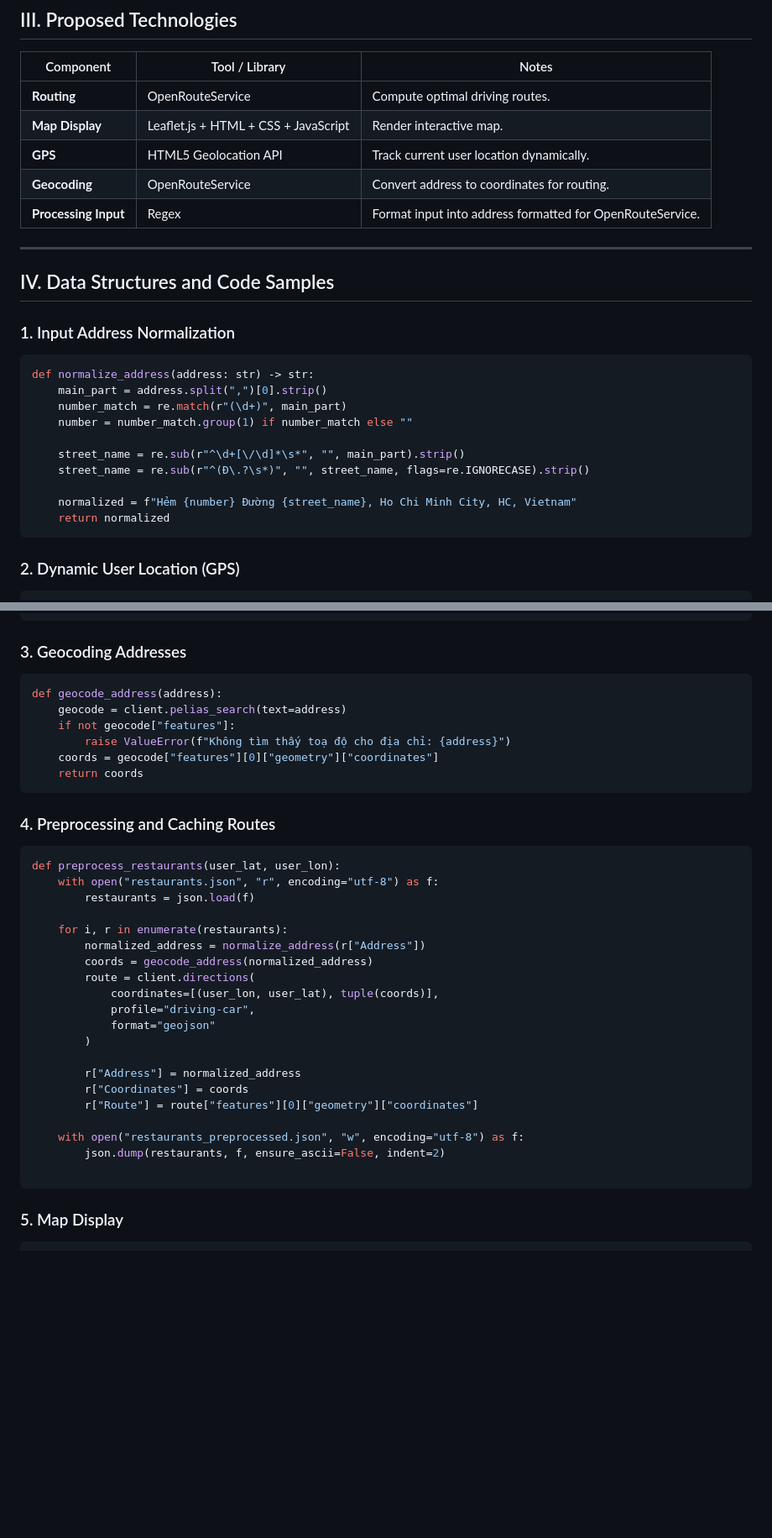
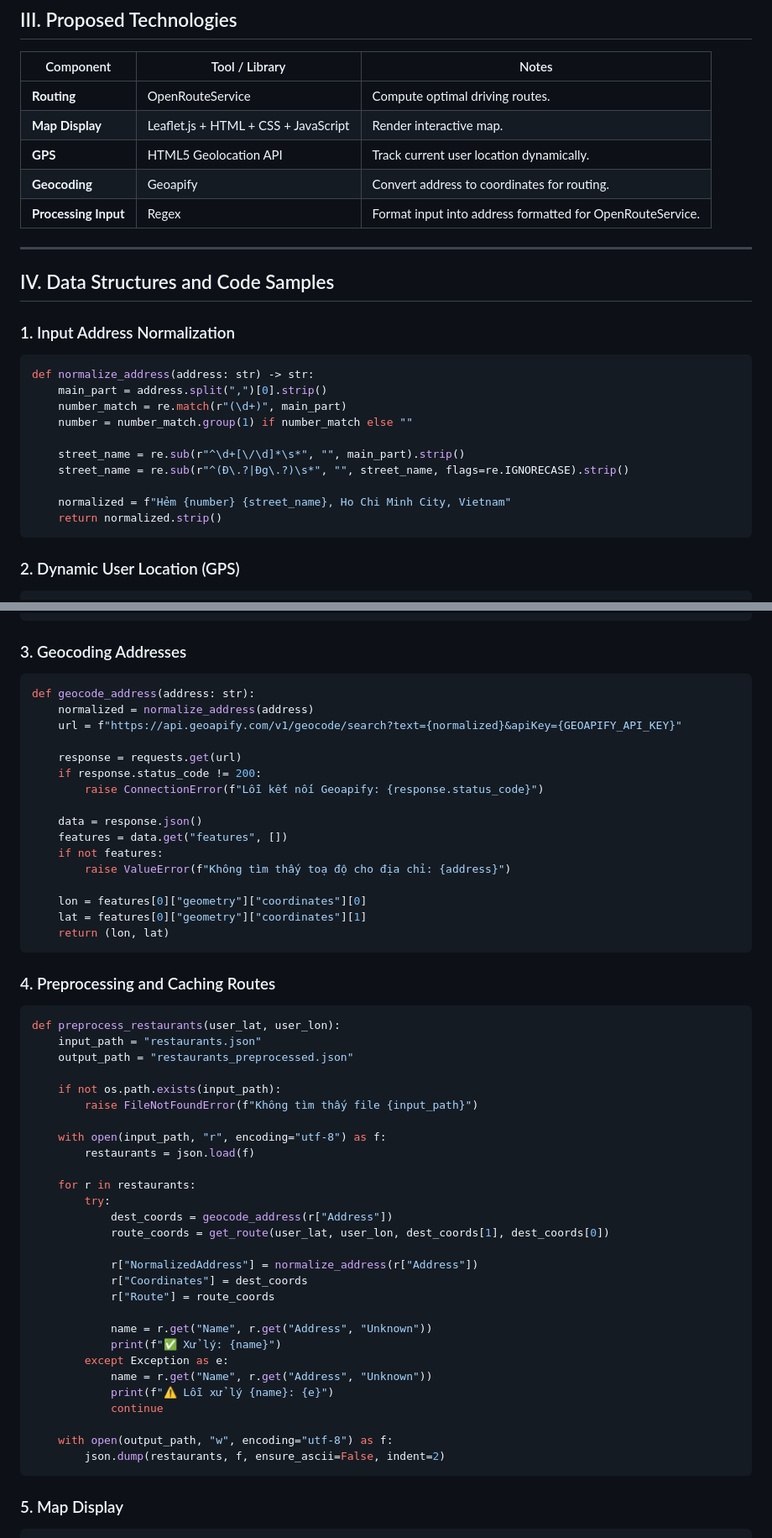
Before and after one commit to TLH-Gia/CT_Project_Group1, a Markdown page: Integrate Map and Routing API.md, 2 parts joined by grey strips. Shown at 84% size. Rendered like a GitHub page; blank space fills up the shorter version.

Commit message:
Changing tool in document

````diff
--- a/Integrate Map and Routing API.md
+++ b/Integrate Map and Routing API.md
@@ -32,7 +32,7 @@ Design and implement a **system that suggests optimal routes** to restaurants.
 | **Routing** | OpenRouteService | Compute optimal driving routes. |
 | **Map Display** | Leaflet.js + HTML + CSS + JavaScript | Render interactive map. |
 | **GPS** | HTML5 Geolocation API | Track current user location dynamically. |
-| **Geocoding** | OpenRouteService | Convert address to coordinates for routing. |
+| **Geocoding** | Geoapify | Convert address to coordinates for routing. |
 | **Processing Input** | Regex | Format input into address formatted for OpenRouteService.
 
 ---
@@ -47,10 +47,10 @@ def normalize_address(address: str) -> str:
     number = number_match.group(1) if number_match else ""
 
     street_name = re.sub(r"^\d+[\/\d]*\s*", "", main_part).strip()
-    street_name = re.sub(r"^(Đ\.?\s*)", "", street_name, flags=re.IGNORECASE).strip()
+    street_name = re.sub(r"^(Đ\.?|Đg\.?)\s*", "", street_name, flags=re.IGNORECASE).strip()
 
-    normalized = f"Hẻm {number} Đường {street_name}, Ho Chi Minh City, HC, Vietnam"
-    return normalized
+    normalized = f"Hẻm {number} {street_name}, Ho Chi Minh City, Vietnam"
+    return normalized.strip()
 ```
 
 ### 2. Dynamic User Location (GPS)
@@ -80,36 +80,54 @@ let watchId = navigator.geolocation.watchPosition(
 
 ### 3. Geocoding Addresses
 ```python
-def geocode_address(address):
-    geocode = client.pelias_search(text=address)
-    if not geocode["features"]:
+def geocode_address(address: str):
+    normalized = normalize_address(address)
+    url = f"https://api.geoapify.com/v1/geocode/search?text={normalized}&apiKey={GEOAPIFY_API_KEY}"
+
+    response = requests.get(url)
+    if response.status_code != 200:
+        raise ConnectionError(f"Lỗi kết nối Geoapify: {response.status_code}")
+
+    data = response.json()
+    features = data.get("features", [])
+    if not features:
         raise ValueError(f"Không tìm thấy toạ độ cho địa chỉ: {address}")
-    coords = geocode["features"][0]["geometry"]["coordinates"]
-    return coords
+
+    lon = features[0]["geometry"]["coordinates"][0]
+    lat = features[0]["geometry"]["coordinates"][1]
+    return (lon, lat)
 ```
 
 ### 4. Preprocessing and Caching Routes
 ```python
 def preprocess_restaurants(user_lat, user_lon):
-    with open("restaurants.json", "r", encoding="utf-8") as f:
+    input_path = "restaurants.json"
+    output_path = "restaurants_preprocessed.json"
+
+    if not os.path.exists(input_path):
+        raise FileNotFoundError(f"Không tìm thấy file {input_path}")
+
+    with open(input_path, "r", encoding="utf-8") as f:
         restaurants = json.load(f)
 
-    for i, r in enumerate(restaurants):
-        normalized_address = normalize_address(r["Address"])
-        coords = geocode_address(normalized_address)
-        route = client.directions(
-            coordinates=[(user_lon, user_lat), tuple(coords)],
-            profile="driving-car",
-            format="geojson"
-        )
+    for r in restaurants:
+        try:
+            dest_coords = geocode_address(r["Address"])
+            route_coords = get_route(user_lat, user_lon, dest_coords[1], dest_coords[0])
 
-        r["Address"] = normalized_address
-        r["Coordinates"] = coords
-        r["Route"] = route["features"][0]["geometry"]["coordinates"]
+            r["NormalizedAddress"] = normalize_address(r["Address"])
+            r["Coordinates"] = dest_coords
+            r["Route"] = route_coords
 
-    with open("restaurants_preprocessed.json", "w", encoding="utf-8") as f:
+            name = r.get("Name", r.get("Address", "Unknown"))
+            print(f"✅ Xử lý: {name}")
+        except Exception as e:
+            name = r.get("Name", r.get("Address", "Unknown"))
+            print(f"⚠️ Lỗi xử lý {name}: {e}")
+            continue
+
+    with open(output_path, "w", encoding="utf-8") as f:
         json.dump(restaurants, f, ensure_ascii=False, indent=2)
-
 ```
 
 ### 5. Map Display
````
Also changed, not shown: other parts of Integrate Map and Routing API.md (+2 -2 lines).
